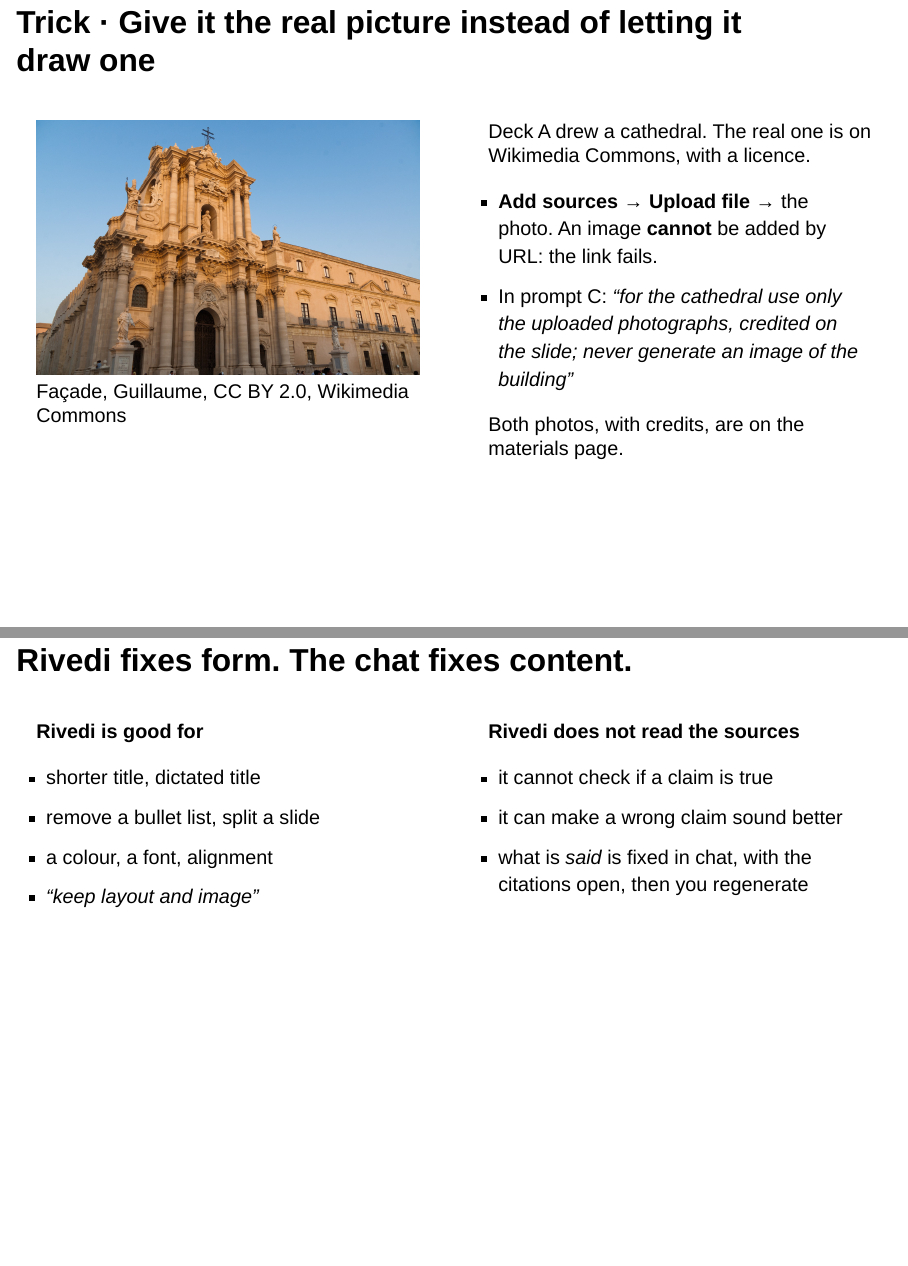
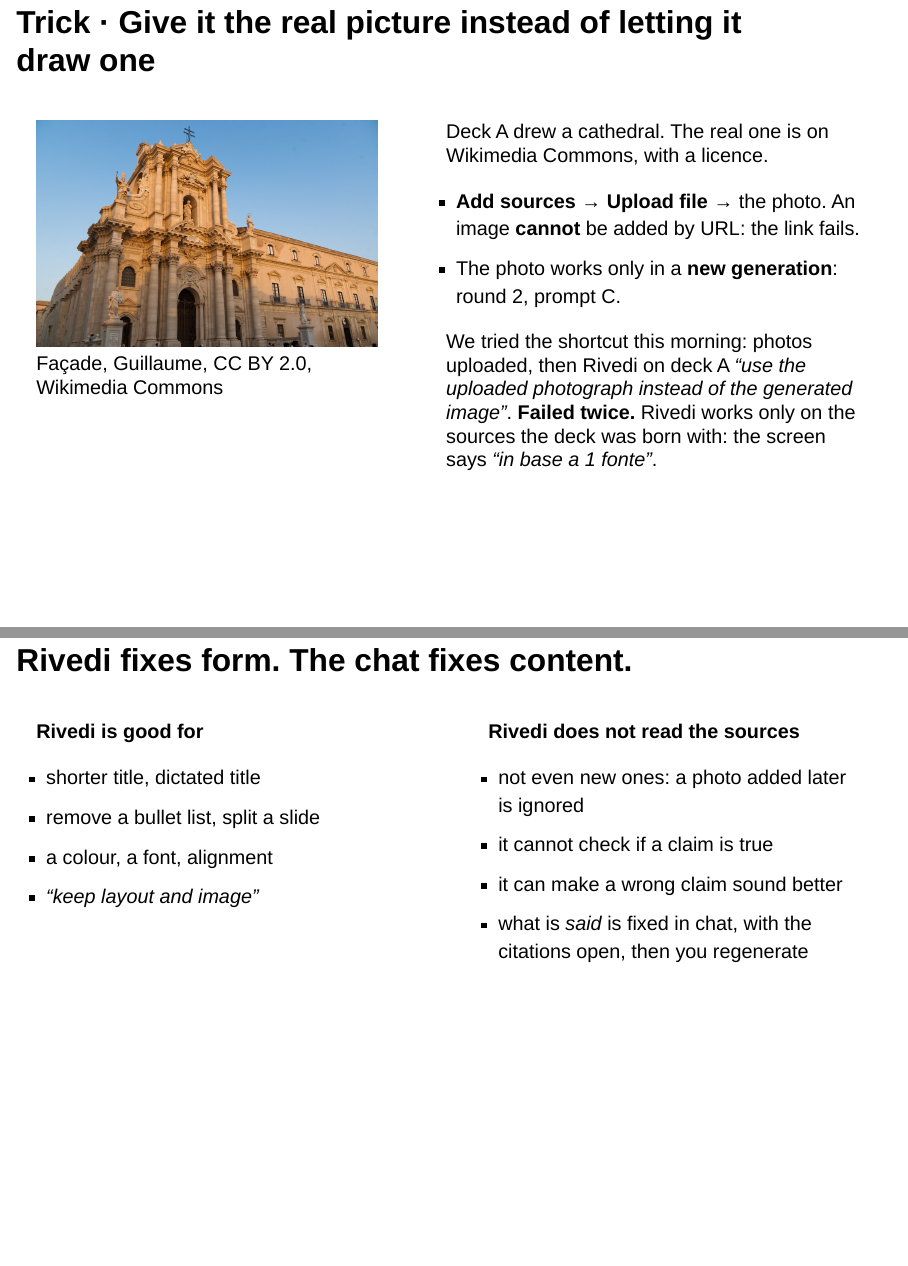
Before and after one commit to NiccoloSalvini/unipg_ai_workshop, a Quarto document (deck/deck.qmd): pages 25 and 31 of 36, joined at a grey line. Rendered offline with R 4.5, knitr and Pandoc in place of Quarto, with nearby package versions; drawn as Slidy slides in place of the format the file asks for.

Commit message:
Record the Rivedi-with-new-sources test; rename demo decks
Co-Authored-By: Claude Opus 5.5 (1M context) <noreply@anthropic.com>

```diff
--- a/deck/deck.qmd
+++ b/deck/deck.qmd
@@ -443,18 +443,18 @@ Once uploaded, the deck **is a source**: the model treats it as true as the arti
 ## Trick · Give it the real picture instead of letting it draw one
 
 :::: {.columns}
-::: {.column width="50%"}
+::: {.column width="45%"}
 ![](../fonti/duomo_siracusa_facciata.jpg){.shot}
 [Façade, Guillaume, CC BY 2.0, Wikimedia Commons]{.caption}
 :::
-::: {.column width="50%"}
+::: {.column width="55%"}
 Deck A drew a cathedral. The real one is on Wikimedia Commons, with a licence.
 
 - **Add sources → Upload file** → the photo. An image **cannot** be added by URL: the link fails.
-- In prompt C: *"for the cathedral use only the uploaded photographs, credited on the slide; never generate an image of the building"*
+- The photo works only in a **new generation**: round 2, prompt C.
 
-::: {.muted .small}
-Both photos, with credits, are on the materials page.
+::: {.note-bad}
+We tried the shortcut this morning: photos uploaded, then Rivedi on deck A *"use the uploaded photograph instead of the generated image"*. **Failed twice.** Rivedi works only on the sources the deck was born with: the screen says *"in base a 1 fonte"*.
 :::
 :::
 ::::
@@ -568,6 +568,7 @@ Open the deck → **Rivedi** → click a slide → write one instruction → *Ge
 ::: {.note-bad}
 **Rivedi does not read the sources**
 
+- not even new ones: a photo added later is ignored
 - it cannot check if a claim is true
 - it can make a wrong claim sound better
 - what is *said* is fixed in chat, with the citations open, then you regenerate
```
Also changed, not shown: prompts.md (+1 -0 lines), regia/canovaccio_regia.md (+3 -0 lines), deck/deck.html, site/index.html, 1 other file.
